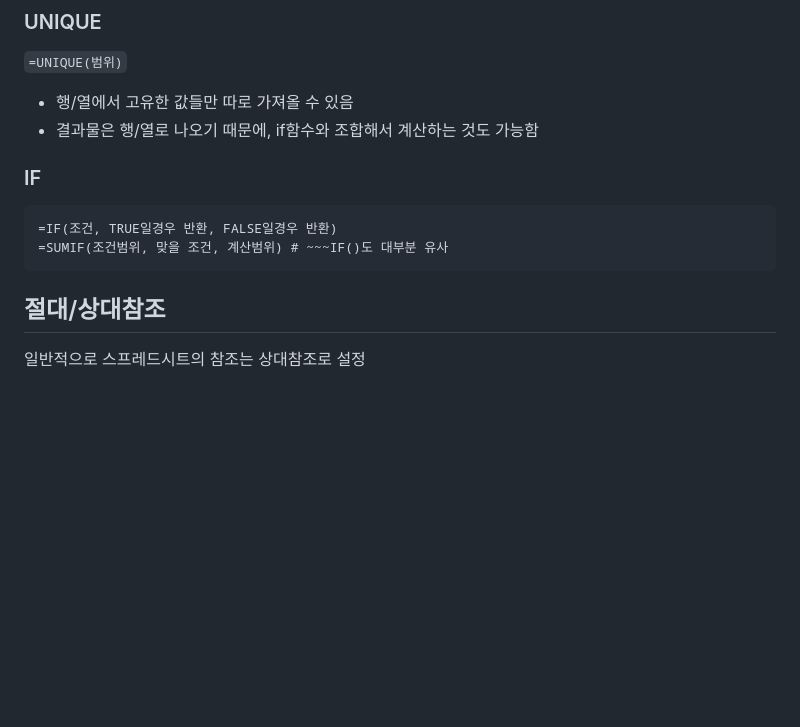
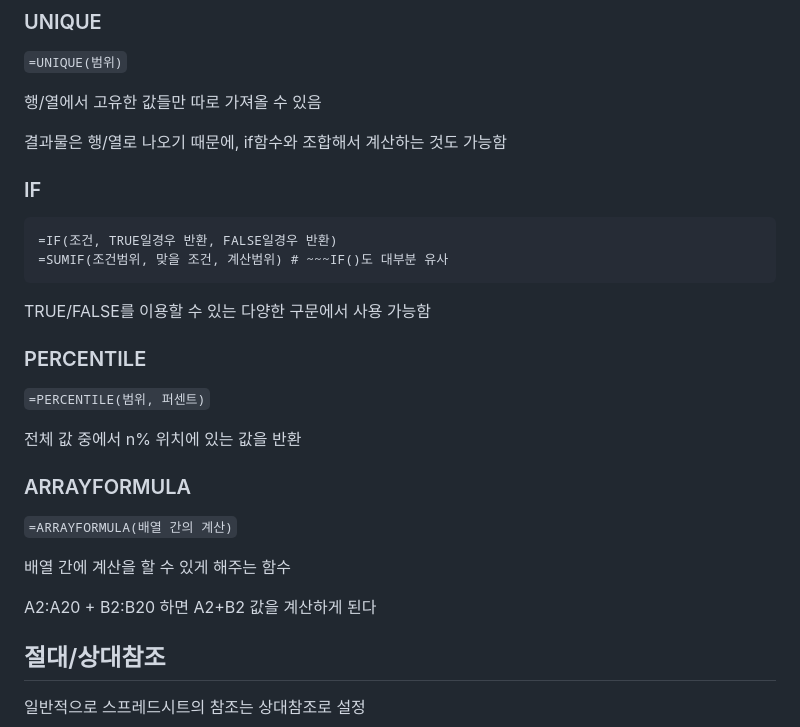
Before and after one commit to krystallinekim/TIL, a Markdown page: 2. SpreadSheets/01-basic.md, the part around the change printed below. GitHub-like rendering; blank space fills up the shorter version.

````diff
--- a/2. SpreadSheets/01-basic.md
+++ b/2. SpreadSheets/01-basic.md
@@ -31,8 +31,9 @@ SUM(C2:C)처럼 열 전체를 더할 수도 있다
 
 `=UNIQUE(범위)`
 
-- 행/열에서 고유한 값들만 따로 가져올 수 있음
-- 결과물은 행/열로 나오기 때문에, if함수와 조합해서 계산하는 것도 가능함
+행/열에서 고유한 값들만 따로 가져올 수 있음
+
+결과물은 행/열로 나오기 때문에, if함수와 조합해서 계산하는 것도 가능함
 
 ### IF
 
@@ -40,6 +41,20 @@ SUM(C2:C)처럼 열 전체를 더할 수도 있다
 =IF(조건, TRUE일경우 반환, FALSE일경우 반환)
 =SUMIF(조건범위, 맞을 조건, 계산범위) # ~~~IF()도 대부분 유사
 ```
+TRUE/FALSE를 이용할 수 있는 다양한 구문에서 사용 가능함
+
+### PERCENTILE
+`=PERCENTILE(범위, 퍼센트)`
+
+전체 값 중에서 n% 위치에 있는 값을 반환
+
+### ARRAYFORMULA
+`=ARRAYFORMULA(배열 간의 계산)`
+
+배열 간에 계산을 할 수 있게 해주는 함수
+
+A2:A20 + B2:B20 하면 A2+B2 값을 계산하게 된다
+
 
 ## 절대/상대참조
 
````
Also changed, not shown: other parts of 2. SpreadSheets/01-basic.md (+54 -17 lines).
